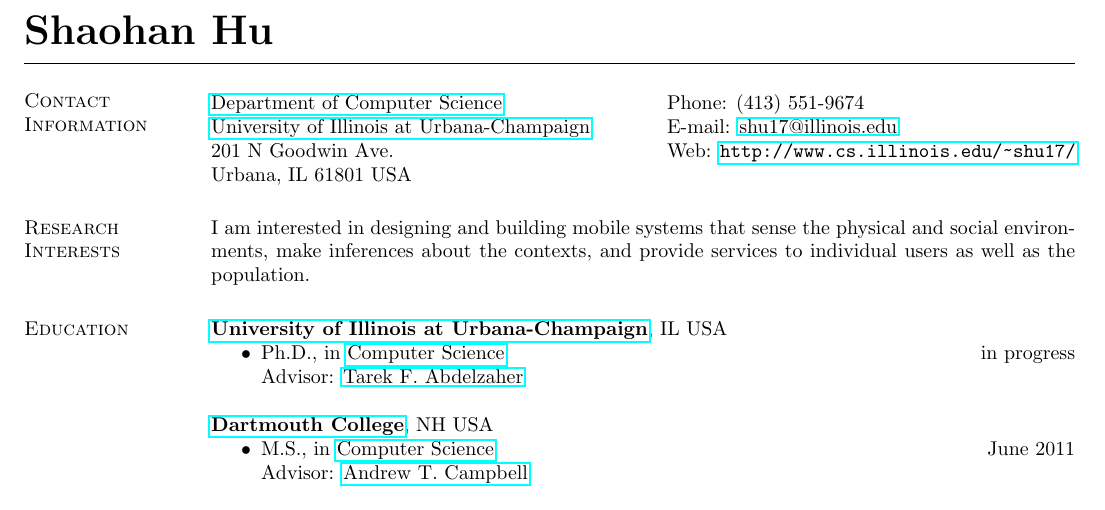
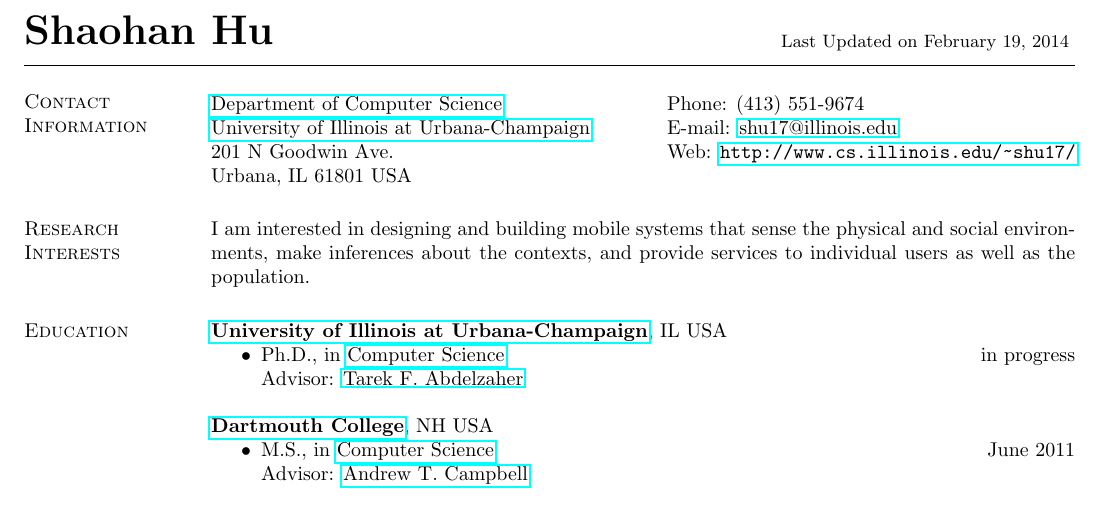
Before and after one commit to hushaohan/hushaohan.github.io, a LaTeX CV (cv.tex): part of page 1 of 6, cut at the place of the change. Compiled offline with pdfLaTeX.

Commit message:
added last updated time

```diff
--- a/cv.tex
+++ b/cv.tex
@@ -23,7 +23,16 @@
       \setlength{\leftmargin}{0.2in}}}{\end{list}}
 
 \begin{document}
-\name{\huge{Shaohan Hu} \vspace*{.1in}}
+\name{\vspace{-.66cm}\huge{Shaohan Hu} \vspace*{.11in}}
+{
+\small
+\hfill
+\begin{minipage}[t]{12cm}
+\flushright
+Last Updated on \today
+\end{minipage}
+}
+
 \begin{resume}
 
 \input{contact}
```
Also changed, not shown: cv.pdf.
